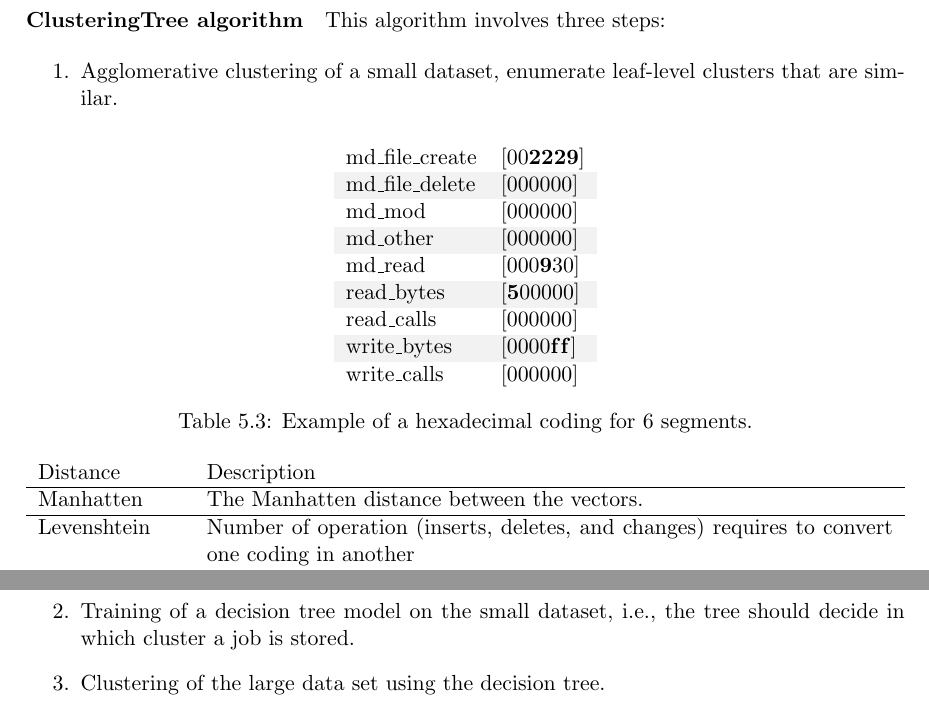
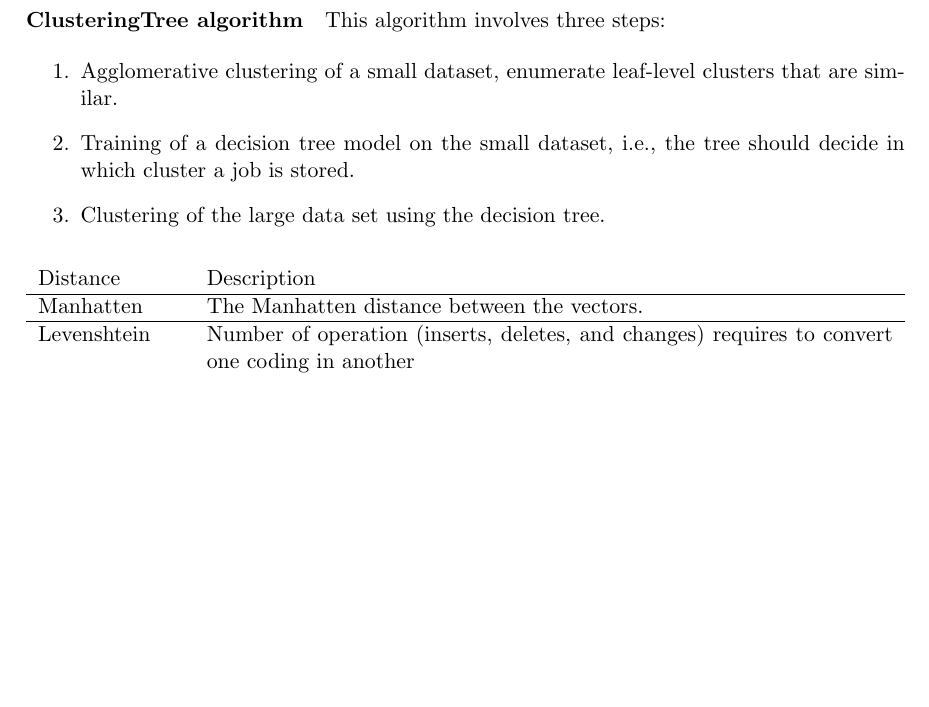
Before and after one commit to VI4IO/jhps-incubator-06-temporal, a LaTeX document (main.tex): two parts of pages 11 and 12 of 38 before the commit and part of page 11 of 38 after it, the two joined at a grey line, cut so that both start at the same text, the shorter picture padded with empty space. Compiled offline with pdfLaTeX.

```diff
--- a/main.tex
+++ b/main.tex
@@ -420,22 +421,3 @@
 As the name suggests, the value of a segment is converted into a hexadecimal number to allow creation of a string representing the IO behavior.
 The numbers are obtained in two steps.
 Firstly, the dimension reduction aggregates the file system and the node dimensions and computes a mean value for each metric and segment, which lies in the interval [0,4].
-Secondly, the mean values are quantized into 16 levels -- 0 represents the interval [0,0.125), 1 [0.125,0.375), $ \ldots $ , [3.625,4].
-The example in \Cref{tab:hex_example} shows hexadecimal coding for a job containing 6 segments.
-
-\begin{table}
-  \centering
-  \begin{tabular}{ll}
-    md\_file\_create & [00\textbf{2}\textbf{2}\textbf{2}\textbf{9}] \\
-    md\_file\_delete & [000000]                                     \\
-    md\_mod          & [000000]                                     \\
-    md\_other        & [000000]                                     \\
-    md\_read         & [000\textbf{9}30]                            \\
-    read\_bytes      & [\textbf{5}00000]                            \\
-    read\_calls      & [000000]                                     \\
-    write\_bytes     & [0000\textbf{f}\textbf{f}]                   \\
-    write\_calls     & [000000]
-  \end{tabular}
-  \caption{Example of a hexadecimal coding for 6 segments.}
-  \label{tab:hex_example}
-\end{table}
```
Also changed, not shown: main.tex (18 more changed lines).
